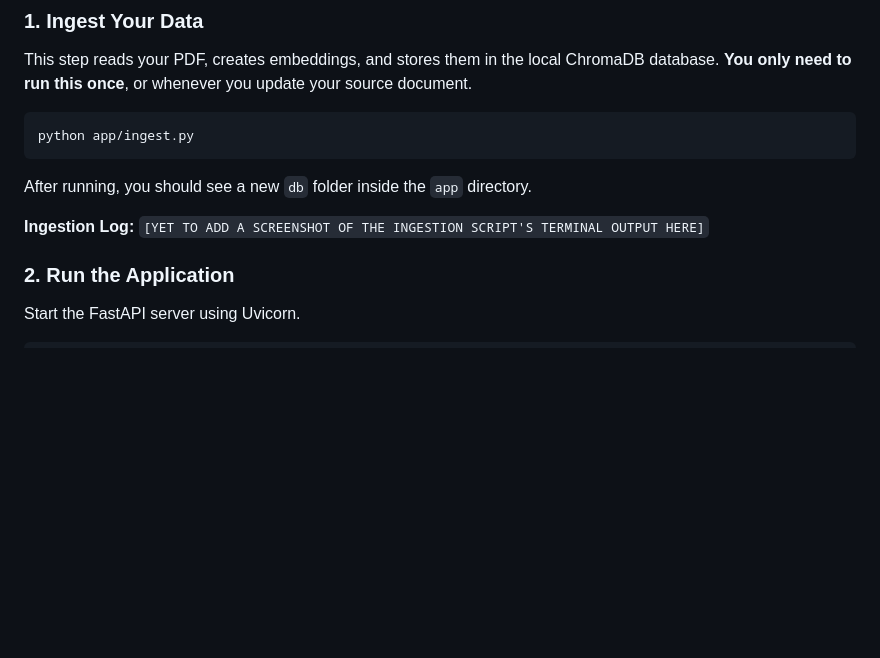
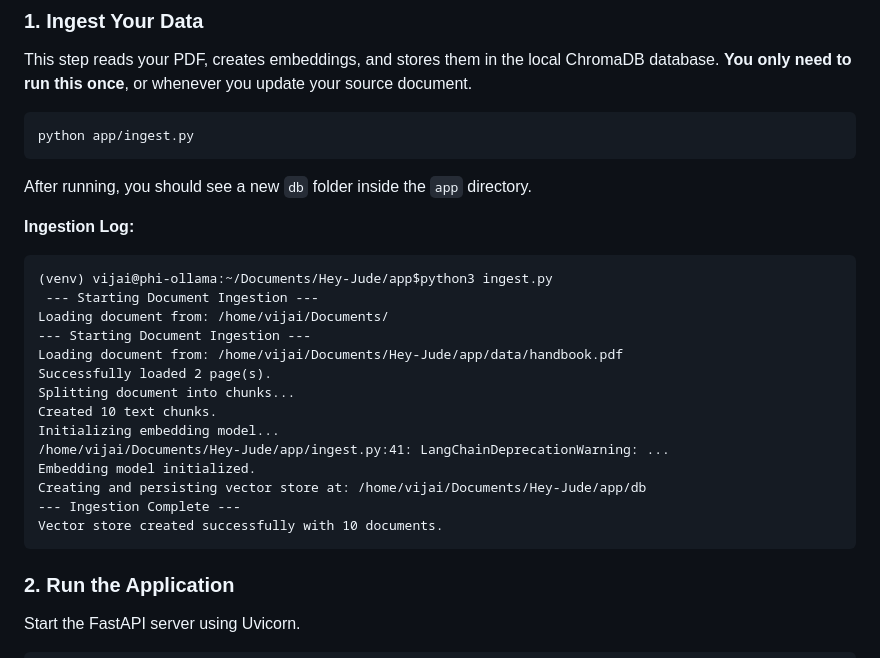
Before and after one commit to vijai-veerapandian/Hey-Jude, a Markdown page: README.md, the part around the change. GitHub-like rendering; blank space fills up the shorter version.

Commit message:
work:readme updated

````diff
--- a/README.md
+++ b/README.md
@@ -94,7 +94,23 @@ python app/ingest.py
 After running, you should see a new `db` folder inside the `app` directory.
 
 **Ingestion Log:**
-`[YET TO ADD A SCREENSHOT OF THE INGESTION SCRIPT'S TERMINAL OUTPUT HERE]`
+
+```
+(venv) vijai@phi-ollama:~/Documents/Hey-Jude/app$python3 ingest.py
+ --- Starting Document Ingestion ---
+Loading document from: /home/vijai/Documents/
+--- Starting Document Ingestion ---
+Loading document from: /home/vijai/Documents/Hey-Jude/app/data/handbook.pdf
+Successfully loaded 2 page(s).
+Splitting document into chunks...
+Created 10 text chunks.
+Initializing embedding model...
+/home/vijai/Documents/Hey-Jude/app/ingest.py:41: LangChainDeprecationWarning: ...
+Embedding model initialized.
+Creating and persisting vector store at: /home/vijai/Documents/Hey-Jude/app/db
+--- Ingestion Complete ---
+Vector store created successfully with 10 documents.
+```
 
 ### 2. Run the Application
 
````
